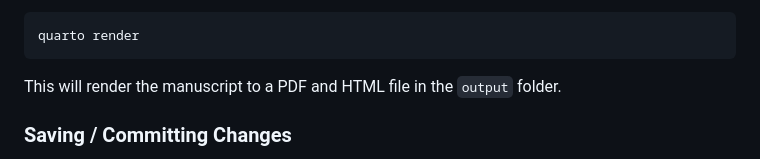
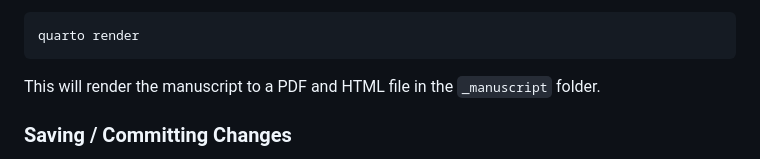
Before and after one commit to MitchellAcoustics/SSID_IVR_Study, a Markdown page: README.md, the part around the change. Rendered like a GitHub page.

````diff
--- a/README.md
+++ b/README.md
@@ -57,7 +57,7 @@ To do a full render of the manuscript, run the following command in the terminal
 quarto render
 ```
 
-This will render the manuscript to a PDF and HTML file in the `output` folder.
+This will render the manuscript to a PDF and HTML file in the `_manuscript` folder.
 
 ### Saving / Committing Changes
 
````
